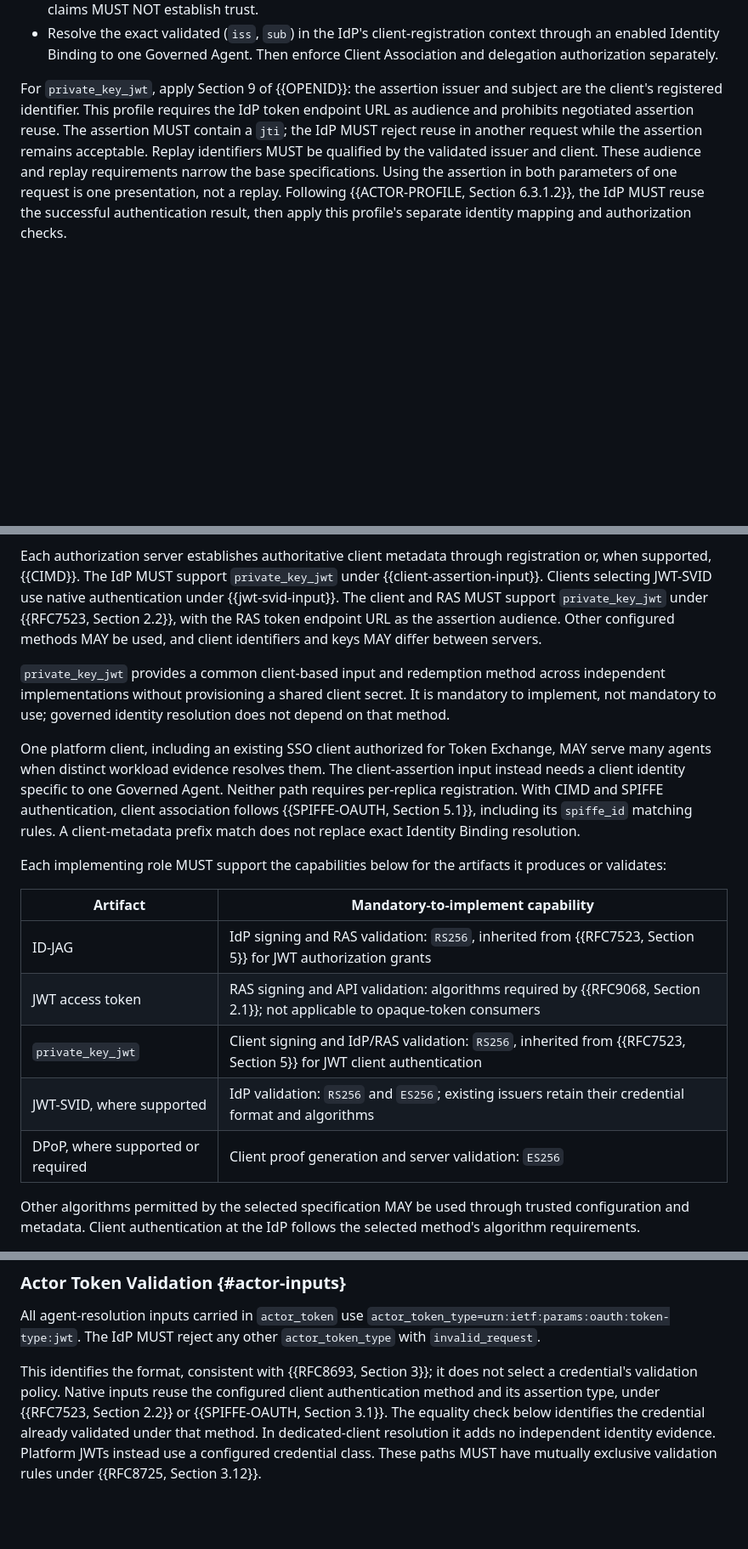
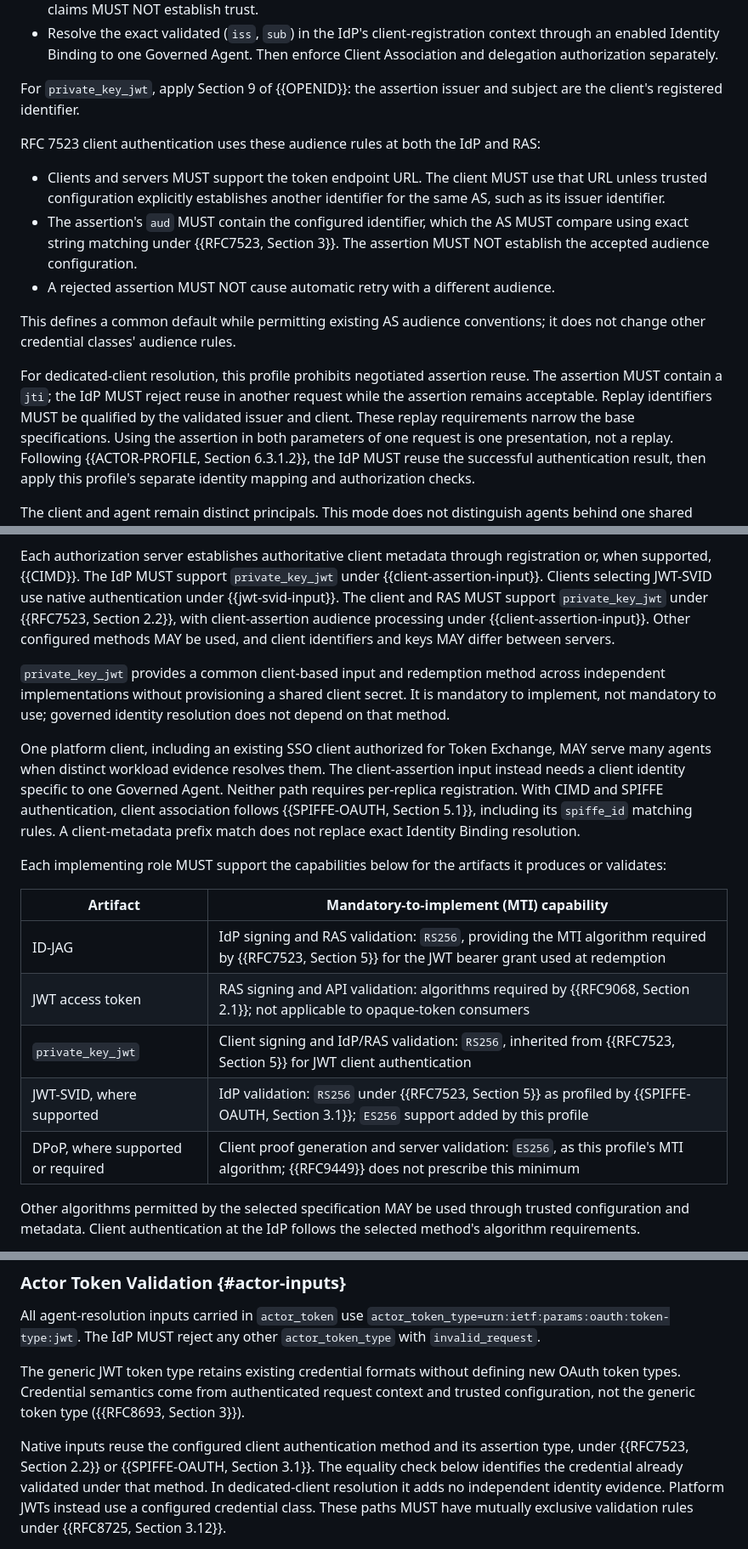
Before and after one commit to mcguinness/draft-mcguinness-oauth-workload-agent-federation, a Markdown page: draft-mcguinness-oauth-workload-agent-federation.md, 3 parts joined by grey strips. Shown at 85% size. Drawn GitHub-style; blank space fills up the shorter version.

Commit message:
Clarify assertion audiences, algorithm requirements, and refresh rationale

```diff
--- a/draft-mcguinness-oauth-workload-agent-federation.md
+++ b/draft-mcguinness-oauth-workload-agent-federation.md
@@ -690,12 +690,29 @@ The IdP MUST:
   Then enforce Client Association and delegation authorization separately.
 
 For `private_key_jwt`, apply Section 9 of {{OPENID}}: the assertion issuer
-and subject are the client's registered identifier. This profile
-requires the IdP token endpoint URL as audience and prohibits negotiated
+and subject are the client's registered identifier.
+
+RFC 7523 client authentication uses these audience rules at both the
+IdP and RAS:
+
+* Clients and servers MUST support the token endpoint URL. The client
+  MUST use that URL unless trusted configuration explicitly establishes
+  another identifier for the same AS, such as its issuer identifier.
+* The assertion's `aud` MUST contain the configured identifier, which
+  the AS MUST compare using exact string matching under
+  {{RFC7523, Section 3}}. The assertion MUST NOT establish the accepted
+  audience configuration.
+* A rejected assertion MUST NOT cause automatic retry with a different
+  audience.
+
+This defines a common default while permitting existing AS audience
+conventions; it does not change other credential classes' audience rules.
+
+For dedicated-client resolution, this profile prohibits negotiated
 assertion reuse. The assertion MUST contain a `jti`; the IdP MUST reject
 reuse in another request while the assertion remains acceptable.
 Replay identifiers MUST be qualified by the validated issuer and client.
-These audience and replay requirements narrow the base specifications.
+These replay requirements narrow the base specifications.
 Using the assertion in both parameters of one request is one
 presentation, not a replay. Following {{ACTOR-PROFILE, Section 6.3.1.2}},
 the IdP MUST reuse the successful authentication result, then apply
@@ -1037,7 +1058,7 @@ through registration or, when supported, {{CIMD}}. The IdP MUST support
 `private_key_jwt` under {{client-assertion-input}}. Clients selecting
 JWT-SVID use native authentication under {{jwt-svid-input}}. The client
 and RAS MUST support `private_key_jwt` under {{RFC7523, Section 2.2}},
-with the RAS token endpoint URL as the assertion audience.
+with client-assertion audience processing under {{client-assertion-input}}.
 Other configured methods MAY be used, and client
 identifiers and keys MAY differ between servers.
 
@@ -1058,13 +1079,13 @@ match does not replace exact Identity Binding resolution.
 Each implementing role MUST support the capabilities below for the
 artifacts it produces or validates:
 
-| Artifact | Mandatory-to-implement capability |
+| Artifact | Mandatory-to-implement (MTI) capability |
 |---|---|
-| ID-JAG | IdP signing and RAS validation: `RS256`, inherited from {{RFC7523, Section 5}} for JWT authorization grants |
+| ID-JAG | IdP signing and RAS validation: `RS256`, providing the MTI algorithm required by {{RFC7523, Section 5}} for the JWT bearer grant used at redemption |
 | JWT access token | RAS signing and API validation: algorithms required by {{RFC9068, Section 2.1}}; not applicable to opaque-token consumers |
 | `private_key_jwt` | Client signing and IdP/RAS validation: `RS256`, inherited from {{RFC7523, Section 5}} for JWT client authentication |
-| JWT-SVID, where supported | IdP validation: `RS256` and `ES256`; existing issuers retain their credential format and algorithms |
-| DPoP, where supported or required | Client proof generation and server validation: `ES256` |
+| JWT-SVID, where supported | IdP validation: `RS256` under {{RFC7523, Section 5}} as profiled by {{SPIFFE-OAUTH, Section 3.1}}; `ES256` support added by this profile |
+| DPoP, where supported or required | Client proof generation and server validation: `ES256`, as this profile's MTI algorithm; {{RFC9449}} does not prescribe this minimum |
 
 Other algorithms permitted by the selected specification MAY be used
 through trusted configuration and metadata. Client authentication at
@@ -1197,9 +1218,12 @@ All agent-resolution inputs carried in `actor_token` use
 `actor_token_type=urn:ietf:params:oauth:token-type:jwt`.
 The IdP MUST reject any other `actor_token_type` with `invalid_request`.
 
-This identifies the format, consistent with {{RFC8693, Section 3}};
-it does not select a credential's validation policy. Native inputs
-reuse the configured client authentication method and its assertion
+The generic JWT token type retains existing credential formats without
+defining new OAuth token types. Credential semantics come from
+authenticated request context and trusted configuration, not the generic
+token type ({{RFC8693, Section 3}}).
+
+Native inputs reuse the configured client authentication method and its assertion
 type, under {{RFC7523, Section 2.2}} or {{SPIFFE-OAUTH, Section 3.1}}.
 The equality check below identifies the credential already validated
 under that method. In dedicated-client resolution it adds no independent
```
Also changed, not shown: other parts of draft-mcguinness-oauth-workload-agent-federation.md (+16 -8 lines).
